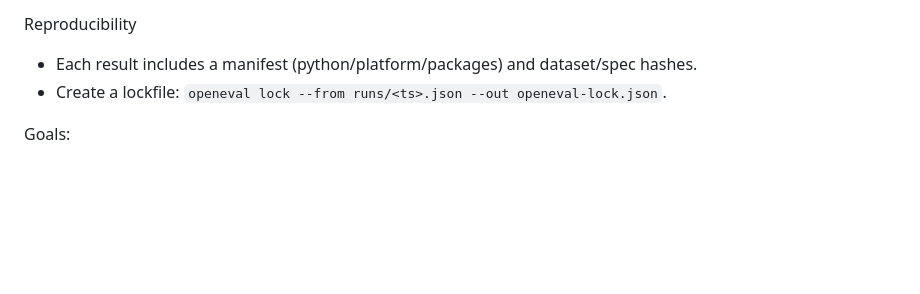
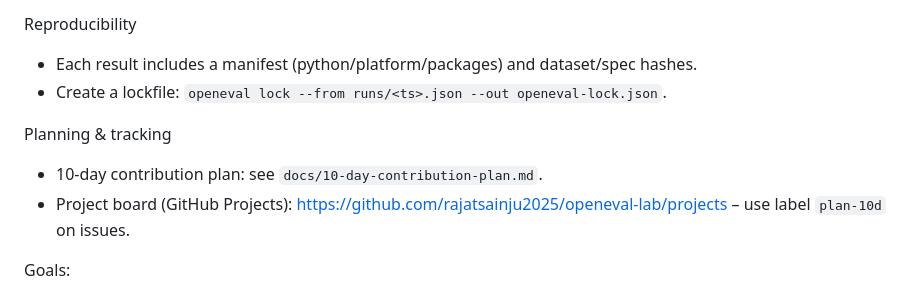
Before and after one commit to rajatsainju2025/openeval-lab, a Markdown page: README.md, the part around the change. Drawn GitHub-style; blank space fills up the shorter version.

Commit message:
docs: link 10-day plan in README and add project board setup guide

```diff
--- a/README.md
+++ b/README.md
@@ -45,6 +45,10 @@ Reproducibility
 - Each result includes a manifest (python/platform/packages) and dataset/spec hashes.
 - Create a lockfile: `openeval lock --from runs/<ts>.json --out openeval-lock.json`.
 
+Planning & tracking
+- 10-day contribution plan: see `docs/10-day-contribution-plan.md`.
+- Project board (GitHub Projects): https://github.com/rajatsainju2025/openeval-lab/projects – use label `plan-10d` on issues.
+
 Goals:
 - Reproducible, configurable evals for LLMs/agents
 - Clean plug-in APIs; small, testable units
```
Also changed, not shown: scripts/create_project_board.md (added, +22 -0 lines).
